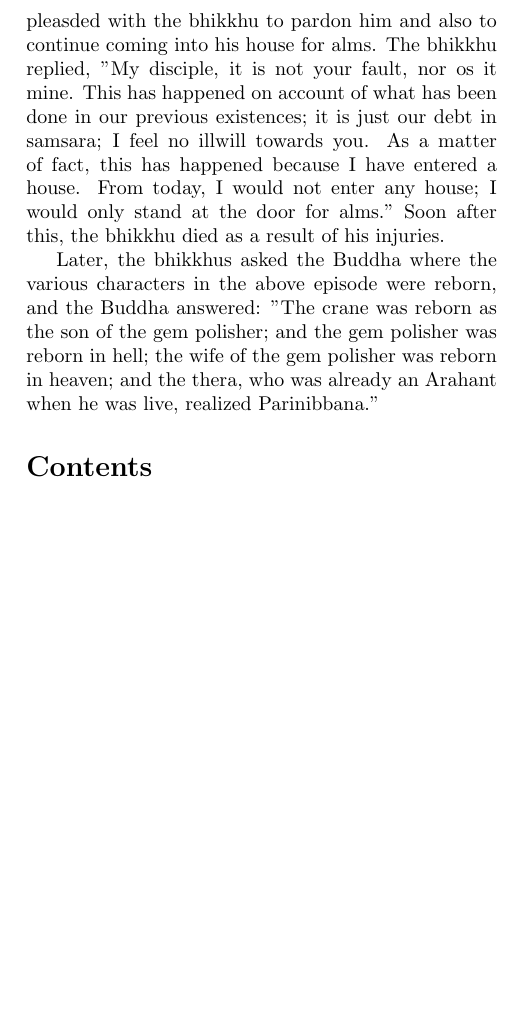
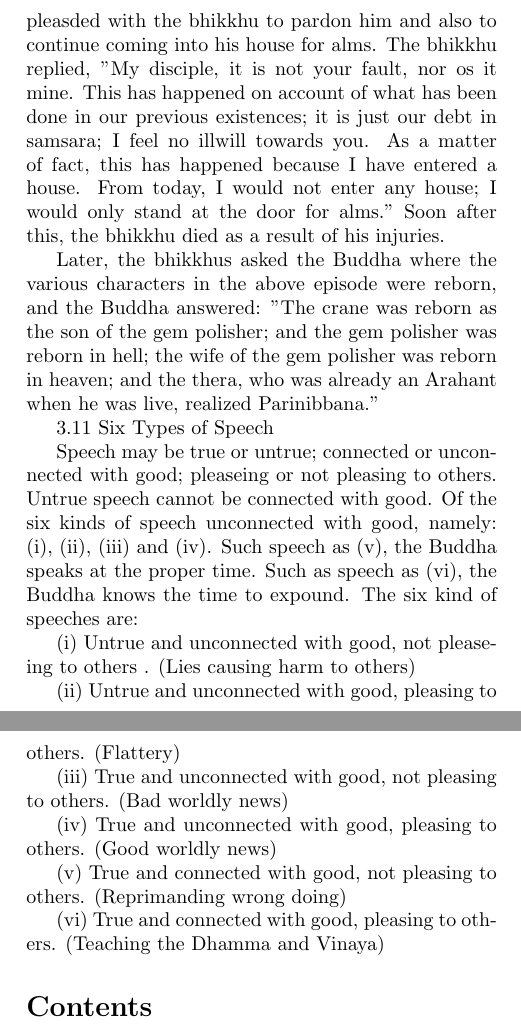
Before and after one commit to svet-am/the-lotus-like-lay-buddhist, a LaTeX document (main.tex, which reads src/03_morality_sila.tex): part of page 40 of 40 before the commit and two parts of pages 40 and 41 of 41 after it, the two joined at a grey line, cut so that both start at the same text, the shorter picture padded with empty space. Compiled offline with pdfLaTeX.

Commit message:
add section 3.11

```diff
--- a/src/03_morality_sila.tex
+++ b/src/03_morality_sila.tex
@@ -152,3 +152,19 @@ Then, the bhikkhu said, "Please see whether the crane is dead or not," and the g
 Hearing this, the gem polisher cut up the crane and found the ruby in the stomach. Then the gem polisher realized his mistake and trembled with fear. He pleasded with the bhikkhu to pardon him and also to continue coming into his house for alms. The bhikkhu replied, "My disciple, it is not your fault, nor os it mine. This has happened on account of what has been done in our previous existences; it is just our debt in samsara; I feel no illwill towards you. As a matter of fact, this has happened because I have entered a house. From today, I would not enter any house; I would only stand at the door for alms." Soon after this, the bhikkhu died as a result of his injuries.
 
 Later, the bhikkhus asked the Buddha where the various characters in the above episode were reborn, and the Buddha answered: "The crane was reborn as the son of the gem polisher; and the gem polisher was reborn in hell; the wife of the gem polisher was reborn in heaven; and the thera, who was already an Arahant when he was live, realized Parinibbana."
+
+3.11 Six Types of Speech
+
+Speech may be true or untrue; connected or unconnected with good; pleaseing or not pleasing to others. Untrue speech cannot be connected with good. Of the six kinds of speech unconnected with good, namely: (i), (ii), (iii) and (iv). Such speech as (v), the Buddha speaks at the proper time. Such as speech as (vi), the Buddha knows the time to expound. The six kind of speeches are:
+
+(i) Untrue and unconnected with good, not pleaseing to others . (Lies causing harm to others)
+
+(ii) Untrue and unconnected with good, pleasing to others. (Flattery)
+
+(iii) True and unconnected with good, not pleasing to others. (Bad worldly news)
+
+(iv) True and unconnected with good, pleasing to others. (Good worldly news)
+
+(v) True and connected with good, not pleasing to others. (Reprimanding wrong doing)
+
+(vi) True and connected with good, pleasing to others. (Teaching the Dhamma and Vinaya)
```
